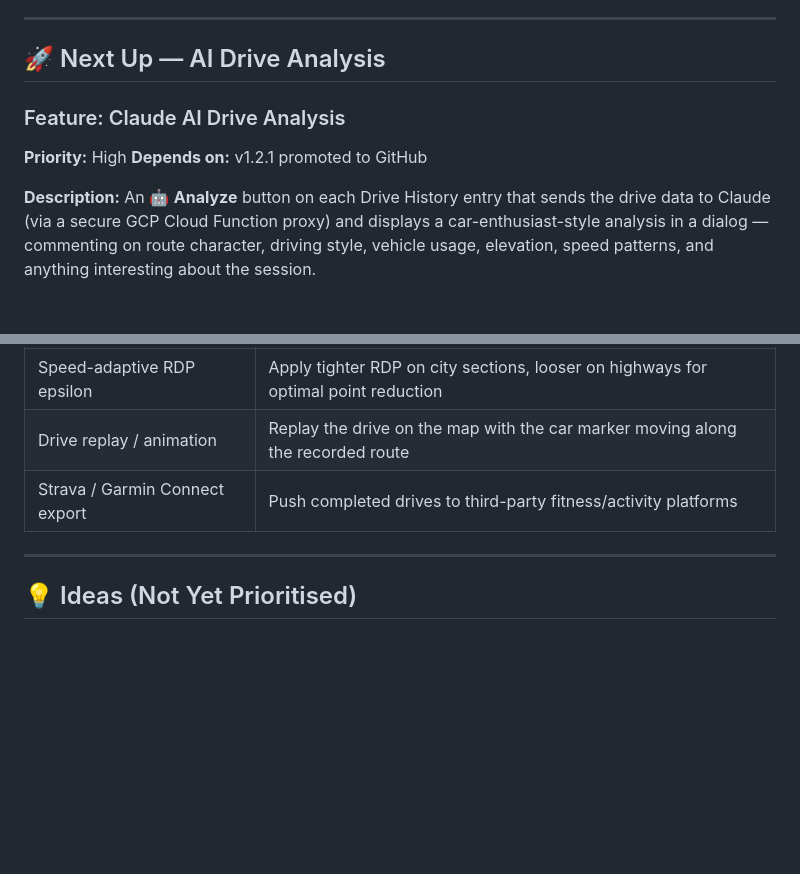
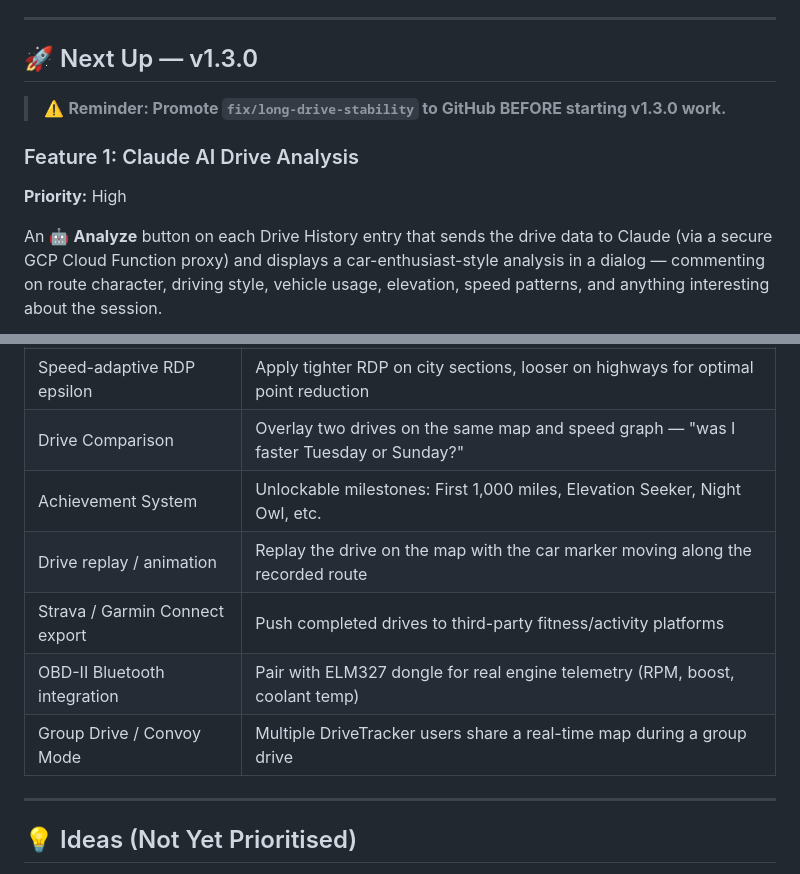
Before and after one commit to trippinex/Drive-Tracker, a Markdown page: ROADMAP.md, 2 parts joined by grey strips. Rendered like a GitHub page; blank space fills up the shorter version.

```diff
--- a/ROADMAP.md
+++ b/ROADMAP.md
@@ -33,13 +33,13 @@ Fixes included:
 
 ---
 
-## 🚀 Next Up — AI Drive Analysis
+## 🚀 Next Up — v1.3.0
 
-### Feature: Claude AI Drive Analysis
+> ⚠️ **Reminder: Promote `fix/long-drive-stability` to GitHub BEFORE starting v1.3.0 work.**
+
+### Feature 1: Claude AI Drive Analysis
 **Priority:** High
-**Depends on:** v1.2.1 promoted to GitHub
 
-**Description:**
 An 🤖 **Analyze** button on each Drive History entry that sends the drive data to
 Claude (via a secure GCP Cloud Function proxy) and displays a car-enthusiast-style
 analysis in a dialog — commenting on route character, driving style, vehicle usage,
@@ -75,6 +131,10 @@ PWA → Cloud Function (validates Firebase JWT)
 | Speed-adaptive RDP epsilon | Apply tighter RDP on city sections, looser on highways for optimal point reduction |
+| Drive Comparison | Overlay two drives on the same map and speed graph — "was I faster Tuesday or Sunday?" |
+| Achievement System | Unlockable milestones: First 1,000 miles, Elevation Seeker, Night Owl, etc. |
 | Drive replay / animation | Replay the drive on the map with the car marker moving along the recorded route |
 | Strava / Garmin Connect export | Push completed drives to third-party fitness/activity platforms |
+| OBD-II Bluetooth integration | Pair with ELM327 dongle for real engine telemetry (RPM, boost, coolant temp) |
+| Group Drive / Convoy Mode | Multiple DriveTracker users share a real-time map during a group drive |
 
 ---
 
```
Also changed, not shown: other parts of ROADMAP.md (+56 -0 lines).
